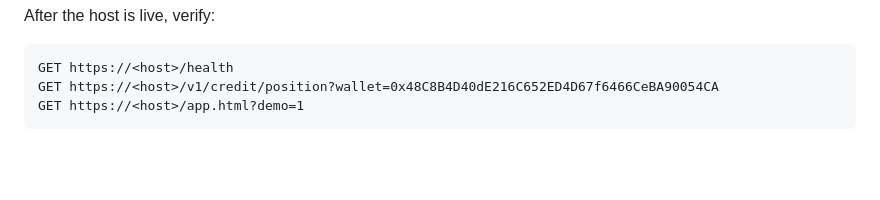
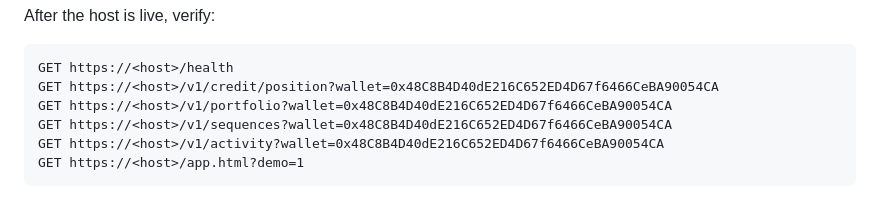
Before and after one commit to jenzylove/segue, a Markdown page: DEPLOYMENT.md, the part around the change. Drawn GitHub-style; blank space fills up the shorter version.

Commit message:
Document connected workspace verification routes

````diff
--- a/DEPLOYMENT.md
+++ b/DEPLOYMENT.md
@@ -60,6 +60,9 @@ After the host is live, verify:
 ```text
 GET https://<host>/health
 GET https://<host>/v1/credit/position?wallet=0x48C8B4D40dE216C652ED4D67f6466CeBA90054CA
+GET https://<host>/v1/portfolio?wallet=0x48C8B4D40dE216C652ED4D67f6466CeBA90054CA
+GET https://<host>/v1/sequences?wallet=0x48C8B4D40dE216C652ED4D67f6466CeBA90054CA
+GET https://<host>/v1/activity?wallet=0x48C8B4D40dE216C652ED4D67f6466CeBA90054CA
 GET https://<host>/app.html?demo=1
 ```
 
````
